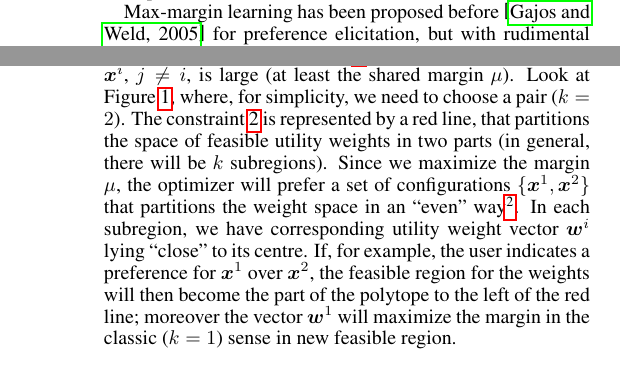
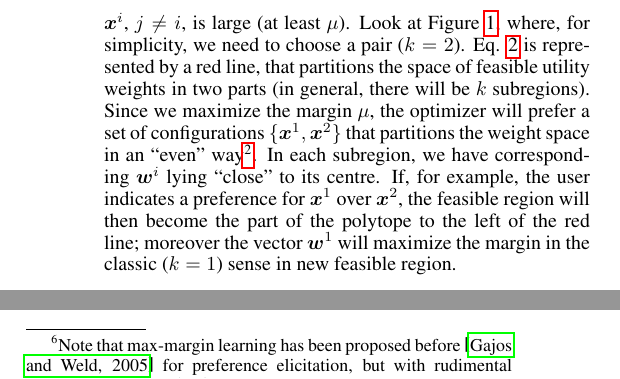
Before and after one commit to stefanoteso/setmargin, a LaTeX paper (paper/ijcai16.tex): two parts of the columns of pages 2 and 3 of 7 before the commit and two parts of the columns of pages 3 and 6 of 7 after it, joined at a grey line, cut so that both start at the same text. Compiled offline with pdfLaTeX.

Commit message:
accorciato di una riga

```diff
--- a/paper/ijcai16.tex
+++ b/paper/ijcai16.tex
@@ -306,13 +306,7 @@ preference between the two items ($\vx \approx \vx'$). We write
 $\calD$ to denote the set of preferences (answers to comparison
 queries) elicited from the user.
 
-Max-margin learning has been proposed before \cite{gajos2005} for preference elicitation, but with  rudimental methods for query selection.
-%We adopt the idea of max-margin learning (while it has been proposed before \cite{gajos2005}, their methods query generation were rather rudimental) for preference elicitation.
 In the next Section we describe how informative queries can be generated using our setwise maxmargin learning.
-% Queries are typically selected so as
-% to maximize some measure of informativeness of the resulting
-% responses.  In the next Section we describe how Details on our actual query selection strategy will be
-% provided in Section~\ref{sec:formulation}.
 
 \section{Setwise Max-margin Learning}
 \label{sec:formulation}
@@ -430,21 +424,21 @@ weights to be non-negative.
 Note that we are choosing the configurations $\{ \vx^i \}$ and the
 weight vectors $\{ \vw^i \}$ {\em simultaneously}.
 %Note that the methods bears some similarity with volumetric approaches, but  with important differences.
-We look for $\vw^i$ so that the utility loss (see constraint \ref{eq:wxconstr}) of choosing $\vx^{j}$ instead of $\vx^{i}$, $j \neq i$, is large (at least the shared margin $\mu$).
+We look for $\vw^i$ so that the utility loss (see constraint \ref{eq:wxconstr}) of choosing $\vx^{j}$ instead of $\vx^{i}$, $j \neq i$, is large (at least $\mu$).
 Look at
 Figure~\ref{fig:setmargin}, where, for simplicity, we need to choose a
-pair ($k=2$).  The constraint \ref{eq:wxconstr} is represented by a
+pair ($k=2$).  Eq. \ref{eq:wxconstr} is represented by a
 red line, that partitions the space of feasible utility weights in two
 parts (in general, there will be $k$ subregions).  Since we maximize
 the margin $\mu$, the optimizer will prefer a set of configurations
 $\{ \vx^{1}, \vx^{2} \}$ that partitions the weight space in an ``even''
 way\footnote{This bears similarity with volumetric approaches \cite{iyengar:acm-ec01}, but there are important differences: first here
 we consider real items to find the best separator, second the margin is also expressed in utility terms, third the query is found via an optimization process.}.
-In each subregion, we have corresponding utility weight vector
+In each subregion, we have corresponding %utility weight vector
 $\vw^{i}$ lying ``close'' to its centre.
 If, for example, the user indicates a
-preference for $\vx^{1}$ over $\vx^{2}$, the feasible region for the
-weights will then become the part of the polytope to the left of the
+preference for $\vx^{1}$ over $\vx^{2}$, the feasible region %for the weights
+will then become the part of the polytope to the left of the
 red line; moreover the vector $\vw^{1}$ will maximize the margin in the classic ($k=1$) sense in new feasible region.
 %Therefore, setwise maxmargin can be thought as a ``look-ahead'' model with respect to a standard ($k=1$) max-margin learner.
 %Therefore, setwise maxmargin can be thought as the set that, given any possible preference about the items, ensure that the reduction of utility uncertainty is the greatest
@@ -1014,7 +1008,9 @@ discarded.
 \label{sec:conclusions}
 
 We presented a max-margin approach for efficient preference
-elicitation in large configuration spaces. Our approach relies on an
+elicitation in large configuration spaces.\footnote{Note that max-margin learning has been proposed before \cite{gajos2005} for preference elicitation,
+but with  rudimental methods for query selection.}
+Our approach relies on an
 extension of max-margin learning to sets, and is effective in the
 generation of a diverse set of configurations that can be used to ask
 informative preference queries.  The main advantages of this
```
Also changed, not shown: paper/ijcai16.tex (8 more changed lines).
